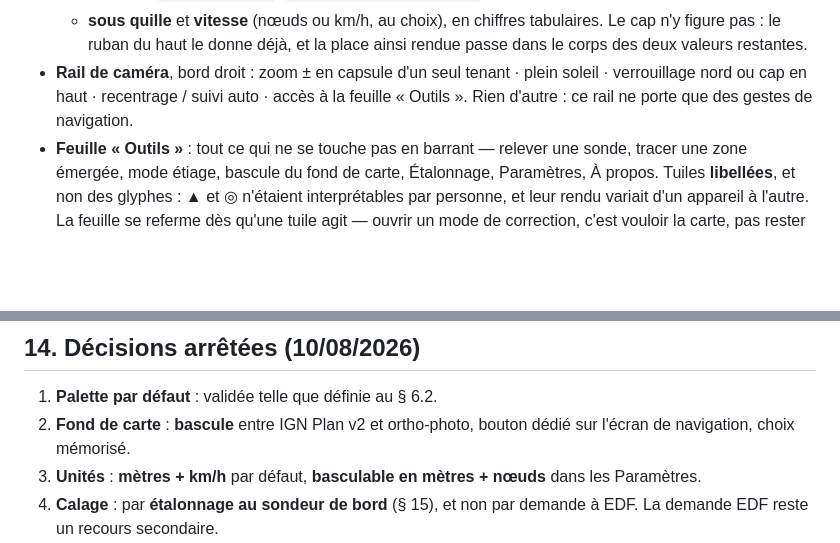
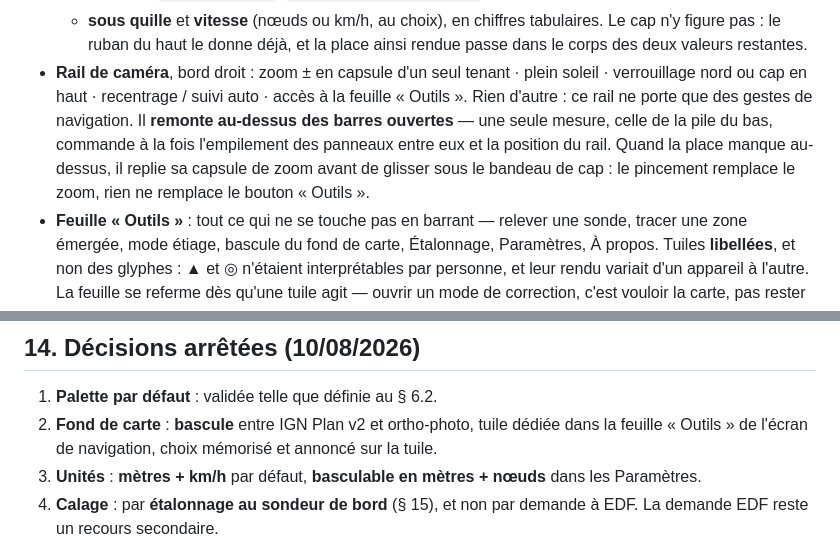
Before and after one commit to magcad/relieflac, a Markdown page: SPECIFICATION.md, 2 parts joined by grey strips. Drawn GitHub-style; blank space fills up the shorter version.

```diff
--- a/SPECIFICATION.md
+++ b/SPECIFICATION.md
@@ -524,7 +524,11 @@ contours reste de 2 à 3 px pour un rapport de zoom de 5.
     dans le corps des deux valeurs restantes.
 - **Rail de caméra**, bord droit : zoom ± en capsule d'un seul tenant · plein soleil ·
   verrouillage nord ou cap en haut · recentrage / suivi auto · accès à la feuille
-  « Outils ». Rien d'autre : ce rail ne porte que des gestes de navigation.
+  « Outils ». Rien d'autre : ce rail ne porte que des gestes de navigation. Il **remonte
+  au-dessus des barres ouvertes** — une seule mesure, celle de la pile du bas, commande à
+  la fois l'empilement des panneaux entre eux et la position du rail. Quand la place
+  manque au-dessus, il replie sa capsule de zoom avant de glisser sous le bandeau de cap :
+  le pincement remplace le zoom, rien ne remplace le bouton « Outils ».
 - **Feuille « Outils »** : tout ce qui ne se touche pas en barrant — relever une sonde,
   tracer une zone émergée, mode étiage, bascule du fond de carte, Étalonnage, Paramètres,
   À propos. Tuiles **libellées**, et non des glyphes : ▲ et ◎ n'étaient interprétables par
@@ -798,7 +802,7 @@ L'endpoint est public et non authentifié, mais **non documenté** comme API ouv
 ## 14. Décisions arrêtées (10/08/2026)
 
 1. **Palette par défaut** : validée telle que définie au § 6.2.
-2. **Fond de carte** : **bascule** entre IGN Plan v2 et ortho-photo, bouton dédié sur l'écran de navigation, choix mémorisé.
+2. **Fond de carte** : **bascule** entre IGN Plan v2 et ortho-photo, tuile dédiée dans la feuille « Outils » de l'écran de navigation, choix mémorisé et annoncé sur la tuile.
 3. **Unités** : **mètres + km/h** par défaut, **basculable en mètres + nœuds** dans les Paramètres.
 4. **Calage** : par **étalonnage au sondeur de bord** (§ 15), et non par demande à EDF. La demande EDF reste un recours secondaire.
 5. **Dépôt GitHub** : **`magcad`**, public (requis pour GitHub Pages en offre gratuite).
```
Also changed, not shown: ETAT.md (+59 -7 lines), README.md (+9 -2 lines).
